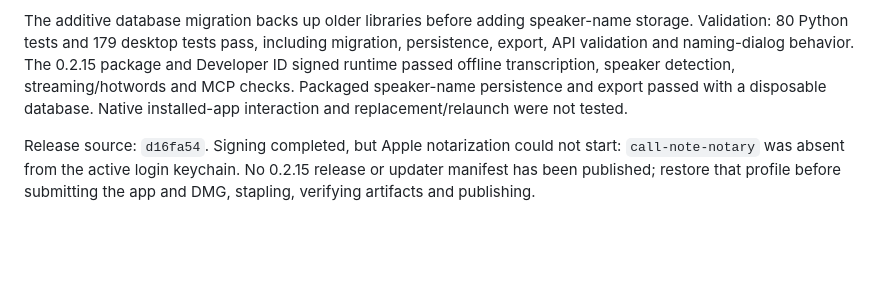
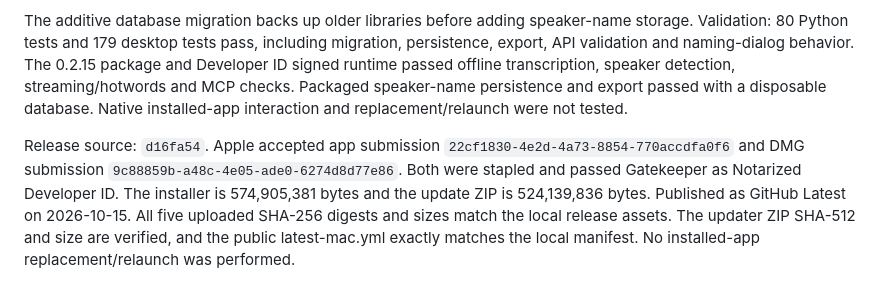
Before and after one commit to slyapustin/call-note, a Markdown page: docs/releases.md, the part around the change. Drawn GitHub-style; blank space fills up the shorter version.

```diff
--- a/docs/releases.md
+++ b/docs/releases.md
@@ -64,4 +64,4 @@ After saving a call, click a speaker label to name it throughout that call or co
 
 The additive database migration backs up older libraries before adding speaker-name storage. Validation: 80 Python tests and 179 desktop tests pass, including migration, persistence, export, API validation and naming-dialog behavior. The 0.2.15 package and Developer ID signed runtime passed offline transcription, speaker detection, streaming/hotwords and MCP checks. Packaged speaker-name persistence and export passed with a disposable database. Native installed-app interaction and replacement/relaunch were not tested.
 
-Release source: `d16fa54`. Signing completed, but Apple notarization could not start: `call-note-notary` was absent from the active login keychain. No 0.2.15 release or updater manifest has been published; restore that profile before submitting the app and DMG, stapling, verifying artifacts and publishing.
+Release source: `d16fa54`. Apple accepted app submission `22cf1830-4e2d-4a73-8854-770accdfa0f6` and DMG submission `9c88859b-a48c-4e05-ade0-6274d8d77e86`. Both were stapled and passed Gatekeeper as Notarized Developer ID. The installer is 574,905,381 bytes and the update ZIP is 524,139,836 bytes. Published as GitHub Latest on 2026-10-15. All five uploaded SHA-256 digests and sizes match the local release assets. The updater ZIP SHA-512 and size are verified, and the public latest-mac.yml exactly matches the local manifest. No installed-app replacement/relaunch was performed.
```
Also changed, not shown: README.md (+4 -4 lines).
